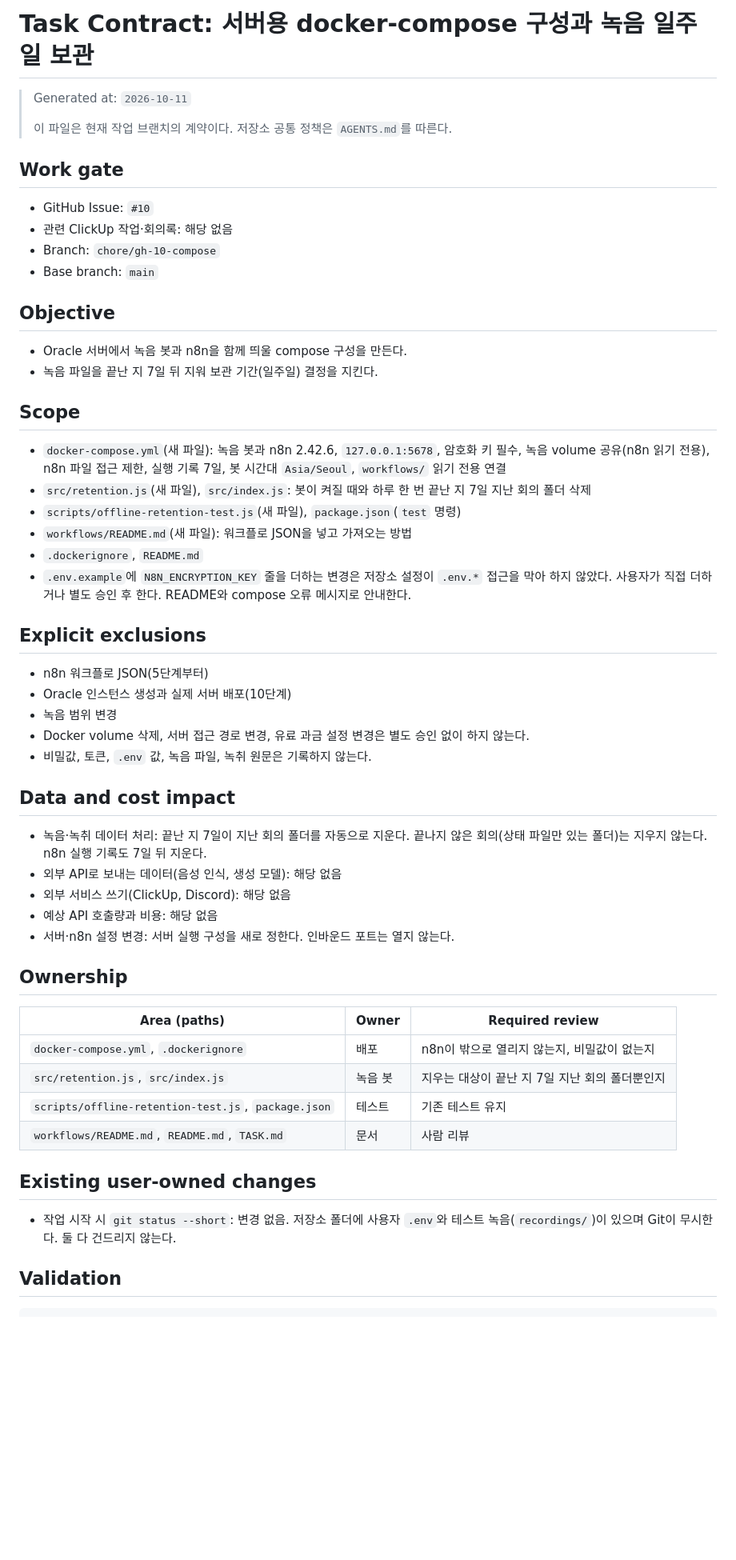
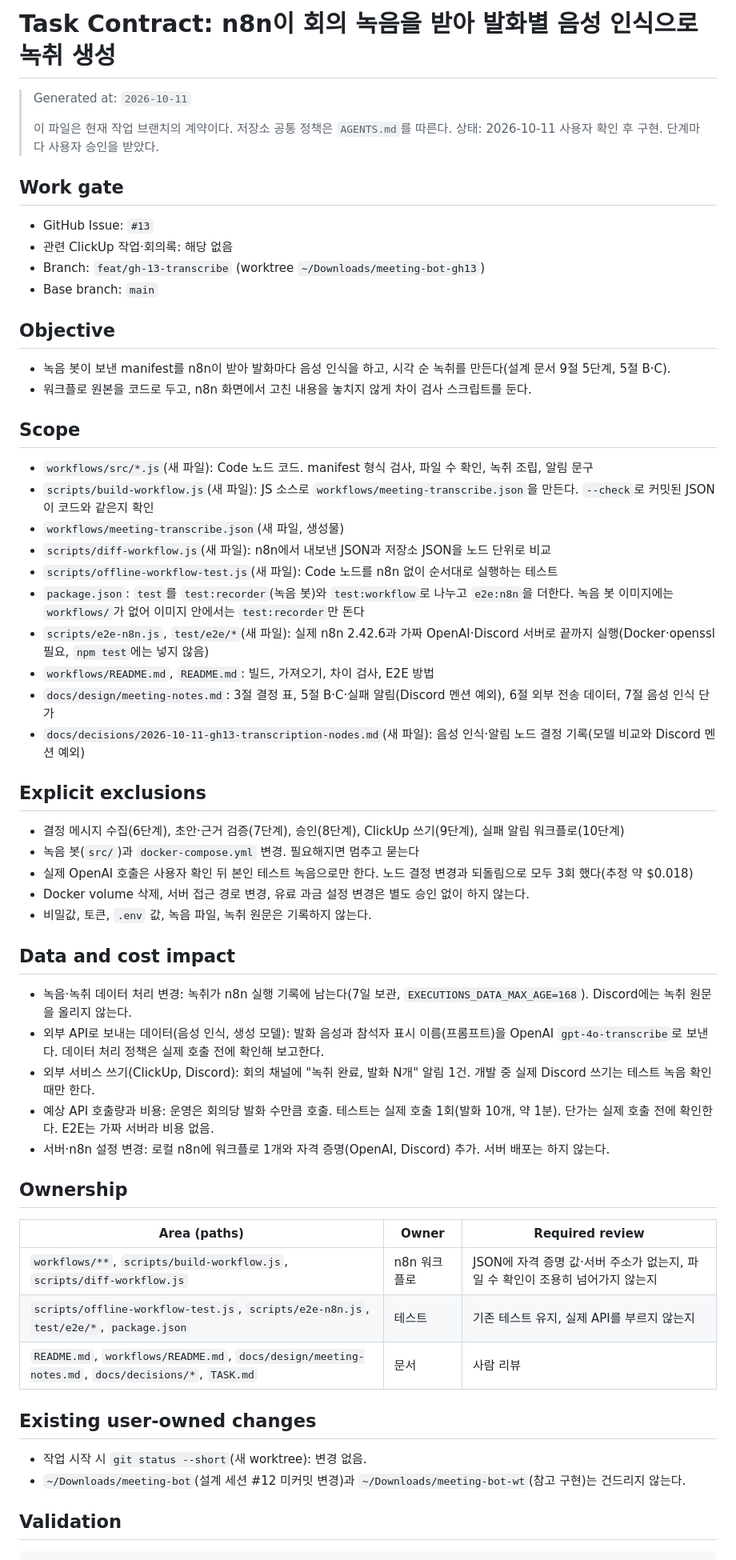
Before and after one commit to Qello-Labs/meeting-bot, a Markdown page: TASK.md, the part around one of its changes. Shown at 80% size. Drawn GitHub-style; blank space fills up the shorter version.

Commit message:
chore: add task contract for transcription workflow (#13)
Co-Authored-By: Claude Opus 5.5 <noreply@anthropic.com>

```diff
--- a/TASK.md
+++ b/TASK.md
@@ -1,60 +1,64 @@
-# Task Contract: 서버용 docker-compose 구성과 녹음 일주일 보관
+# Task Contract: n8n이 회의 녹음을 받아 발화별 음성 인식으로 녹취 생성
 
 > Generated at: `2026-10-11`
 >
 > 이 파일은 현재 작업 브랜치의 계약이다. 저장소 공통 정책은 `AGENTS.md`를 따른다.
+> 상태: 2026-10-11 사용자 확인 후 구현. 단계마다 사용자 승인을 받았다.
 
 ## Work gate
 
-- GitHub Issue: `#10`
+- GitHub Issue: `#13`
 - 관련 ClickUp 작업·회의록: 해당 없음
-- Branch: `chore/gh-10-compose`
+- Branch: `feat/gh-13-transcribe` (worktree `~/Downloads/meeting-bot-gh13`)
 - Base branch: `main`
 
 ## Objective
 
-- Oracle 서버에서 녹음 봇과 n8n을 함께 띄울 compose 구성을 만든다.
-- 녹음 파일을 끝난 지 7일 뒤 지워 보관 기간(일주일) 결정을 지킨다.
+- 녹음 봇이 보낸 manifest를 n8n이 받아 발화마다 음성 인식을 하고, 시각 순 녹취를 만든다(설계 문서 9절 5단계, 5절 B·C).
+- 워크플로 원본을 코드로 두고, n8n 화면에서 고친 내용을 놓치지 않게 차이 검사 스크립트를 둔다.
 
 ## Scope
 
-- `docker-compose.yml`(새 파일): 녹음 봇과 n8n 2.42.6, `127.0.0.1:5678`, 암호화 키 필수, 녹음 volume 공유(n8n 읽기 전용),
-  n8n 파일 접근 제한, 실행 기록 7일, 봇 시간대 `Asia/Seoul`, `workflows/` 읽기 전용 연결
-- `src/retention.js`(새 파일), `src/index.js`: 봇이 켜질 때와 하루 한 번 끝난 지 7일 지난 회의 폴더 삭제
-- `scripts/offline-retention-test.js`(새 파일), `package.json`(`test` 명령)
-- `workflows/README.md`(새 파일): 워크플로 JSON을 넣고 가져오는 방법
-- `.dockerignore`, `README.md`
-- `.env.example`에 `N8N_ENCRYPTION_KEY` 줄을 더하는 변경은 저장소 설정이 `.env.*` 접근을 막아 하지 않았다. 사용자가 직접 더하거나 별도 승인 후 한다. README와 compose 오류 메시지로 안내한다.
+- `workflows/src/*.js`(새 파일): Code 노드 코드. manifest 형식 검사, 파일 수 확인, 녹취 조립, 알림 문구
+- `scripts/build-workflow.js`(새 파일): JS 소스로 `workflows/meeting-transcribe.json`을 만든다. `--check`로 커밋된 JSON이 코드와 같은지 확인
+- `workflows/meeting-transcribe.json`(새 파일, 생성물)
+- `scripts/diff-workflow.js`(새 파일): n8n에서 내보낸 JSON과 저장소 JSON을 노드 단위로 비교
+- `scripts/offline-workflow-test.js`(새 파일): Code 노드를 n8n 없이 순서대로 실행하는 테스트
+- `package.json`: `test`를 `test:recorder`(녹음 봇)와 `test:workflow`로 나누고 `e2e:n8n`을 더한다. 녹음 봇 이미지에는 `workflows/`가 없어
+  이미지 안에서는 `test:recorder`만 돈다
+- `scripts/e2e-n8n.js`, `test/e2e/*`(새 파일): 실제 n8n 2.42.6과 가짜 OpenAI·Discord 서버로 끝까지 실행(Docker·openssl 필요, `npm test`에는 넣지 않음)
+- `workflows/README.md`, `README.md`: 빌드, 가져오기, 차이 검사, E2E 방법
+- `docs/design/meeting-notes.md`: 3절 결정 표, 5절 B·C·실패 알림(Discord 멘션 예외), 6절 외부 전송 데이터, 7절 음성 인식 단가
+- `docs/decisions/2026-10-11-gh13-transcription-nodes.md`(새 파일): 음성 인식·알림 노드 결정 기록(모델 비교와 Discord 멘션 예외)
 
 ## Explicit exclusions
 
-- n8n 워크플로 JSON(5단계부터)
-- Oracle 인스턴스 생성과 실제 서버 배포(10단계)
-- 녹음 범위 변경
+- 결정 메시지 수집(6단계), 초안·근거 검증(7단계), 승인(8단계), ClickUp 쓰기(9단계), 실패 알림 워크플로(10단계)
+- 녹음 봇(`src/`)과 `docker-compose.yml` 변경. 필요해지면 멈추고 묻는다
+- 실제 OpenAI 호출은 사용자 확인 뒤 본인 테스트 녹음으로만 한다. 노드 결정 변경과 되돌림으로 모두 3회 했다(추정 약 $0.018)
 - Docker volume 삭제, 서버 접근 경로 변경, 유료 과금 설정 변경은 별도 승인 없이 하지 않는다.
 - 비밀값, 토큰, `.env` 값, 녹음 파일, 녹취 원문은 기록하지 않는다.
 
 ## Data and cost impact
 
-- 녹음·녹취 데이터 처리: 끝난 지 7일이 지난 회의 폴더를 자동으로 지운다. 끝나지 않은 회의(상태 파일만 있는 폴더)는 지우지 않는다.
-  n8n 실행 기록도 7일 뒤 지운다.
-- 외부 API로 보내는 데이터(음성 인식, 생성 모델): 해당 없음
-- 외부 서비스 쓰기(ClickUp, Discord): 해당 없음
-- 예상 API 호출량과 비용: 해당 없음
-- 서버·n8n 설정 변경: 서버 실행 구성을 새로 정한다. 인바운드 포트는 열지 않는다.
+- 녹음·녹취 데이터 처리 변경: 녹취가 n8n 실행 기록에 남는다(7일 보관, `EXECUTIONS_DATA_MAX_AGE=168`). Discord에는 녹취 원문을 올리지 않는다.
+- 외부 API로 보내는 데이터(음성 인식, 생성 모델): 발화 음성과 참석자 표시 이름(프롬프트)을 OpenAI `gpt-4o-transcribe`로 보낸다. 데이터 처리 정책은 실제 호출 전에 확인해 보고한다.
+- 외부 서비스 쓰기(ClickUp, Discord): 회의 채널에 "녹취 완료, 발화 N개" 알림 1건. 개발 중 실제 Discord 쓰기는 테스트 녹음 확인 때만 한다.
+- 예상 API 호출량과 비용: 운영은 회의당 발화 수만큼 호출. 테스트는 실제 호출 1회(발화 10개, 약 1분). 단가는 실제 호출 전에 확인한다. E2E는 가짜 서버라 비용 없음.
+- 서버·n8n 설정 변경: 로컬 n8n에 워크플로 1개와 자격 증명(OpenAI, Discord) 추가. 서버 배포는 하지 않는다.
 
 ## Ownership
 
 | Area (paths) | Owner | Required review |
 | --- | --- | --- |
-| `docker-compose.yml`, `.dockerignore` | 배포 | n8n이 밖으로 열리지 않는지, 비밀값이 없는지 |
-| `src/retention.js`, `src/index.js` | 녹음 봇 | 지우는 대상이 끝난 지 7일 지난 회의 폴더뿐인지 |
-| `scripts/offline-retention-test.js`, `package.json` | 테스트 | 기존 테스트 유지 |
-| `workflows/README.md`, `README.md`, `TASK.md` | 문서 | 사람 리뷰 |
+| `workflows/**`, `scripts/build-workflow.js`, `scripts/diff-workflow.js` | n8n 워크플로 | JSON에 자격 증명 값·서버 주소가 없는지, 파일 수 확인이 조용히 넘어가지 않는지 |
+| `scripts/offline-workflow-test.js`, `scripts/e2e-n8n.js`, `test/e2e/*`, `package.json` | 테스트 | 기존 테스트 유지, 실제 API를 부르지 않는지 |
+| `README.md`, `workflows/README.md`, `docs/design/meeting-notes.md`, `docs/decisions/*`, `TASK.md` | 문서 | 사람 리뷰 |
 
 ## Existing user-owned changes
 
-- 작업 시작 시 `git status --short`: 변경 없음. 저장소 폴더에 사용자 `.env`와 테스트 녹음(`recordings/`)이 있으며 Git이 무시한다. 둘 다 건드리지 않는다.
+- 작업 시작 시 `git status --short`(새 worktree): 변경 없음.
+- `~/Downloads/meeting-bot`(설계 세션 #12 미커밋 변경)과 `~/Downloads/meeting-bot-wt`(참고 구현)는 건드리지 않는다.
 
 ## Validation
 
```
Also changed, not shown: other parts of TASK.md (+32 -10 lines).
